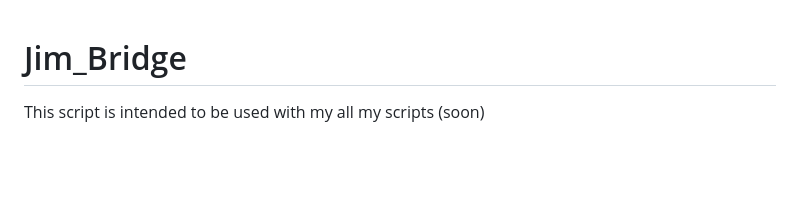
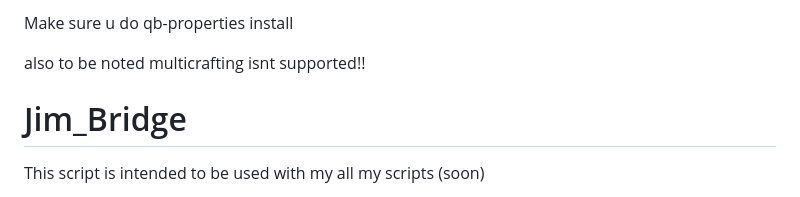
Before and after one commit to jimathy/jim_bridge, a Markdown page: README.md, the part around the change. Rendered like a GitHub page; blank space fills up the shorter version.

```diff
--- a/README.md
+++ b/README.md
@@ -1,3 +1,7 @@
+Make sure u do qb-properties install
+
+also to be noted multicrafting isnt supported!!
+
 # Jim_Bridge
 
 This script is intended to be used with my all my scripts (soon)
```
